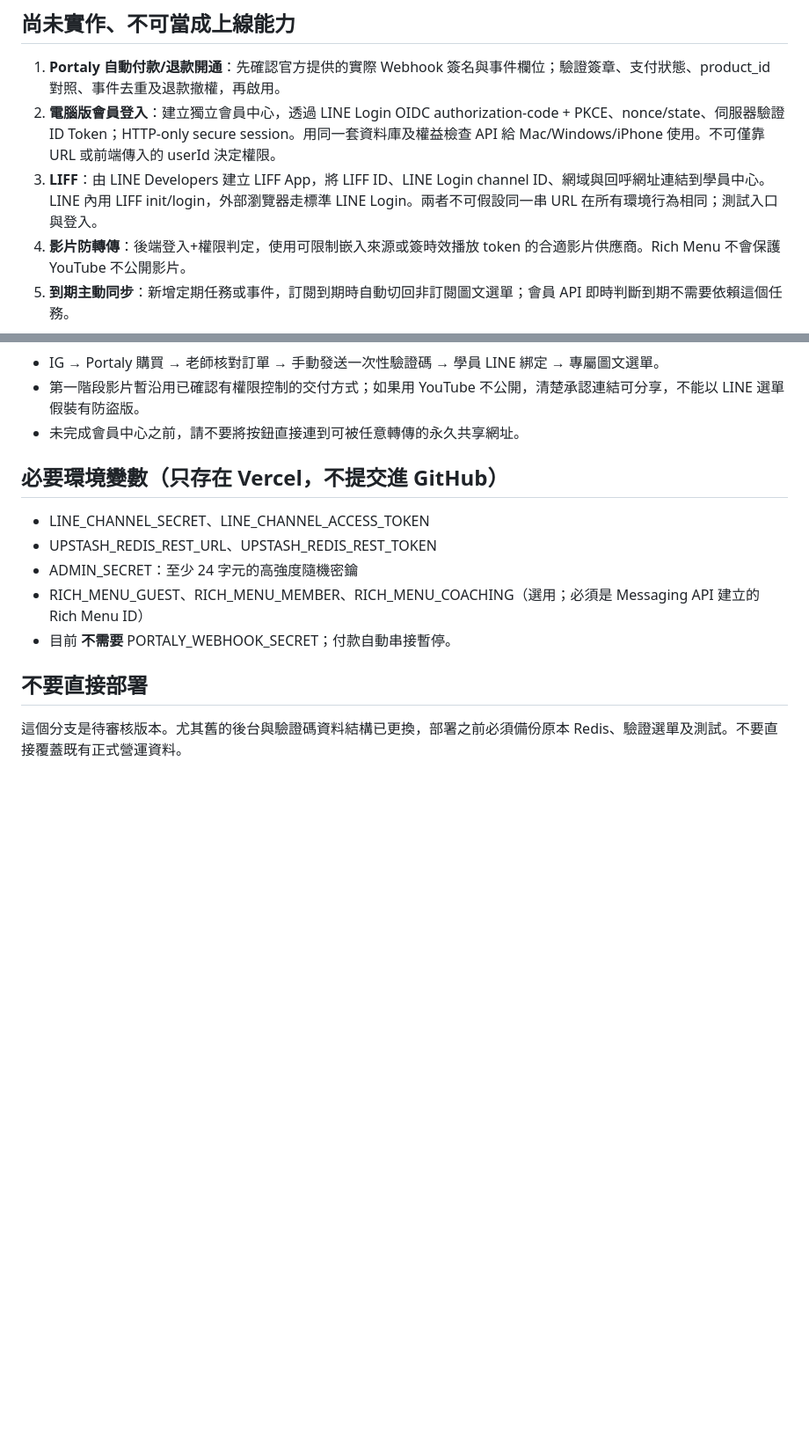
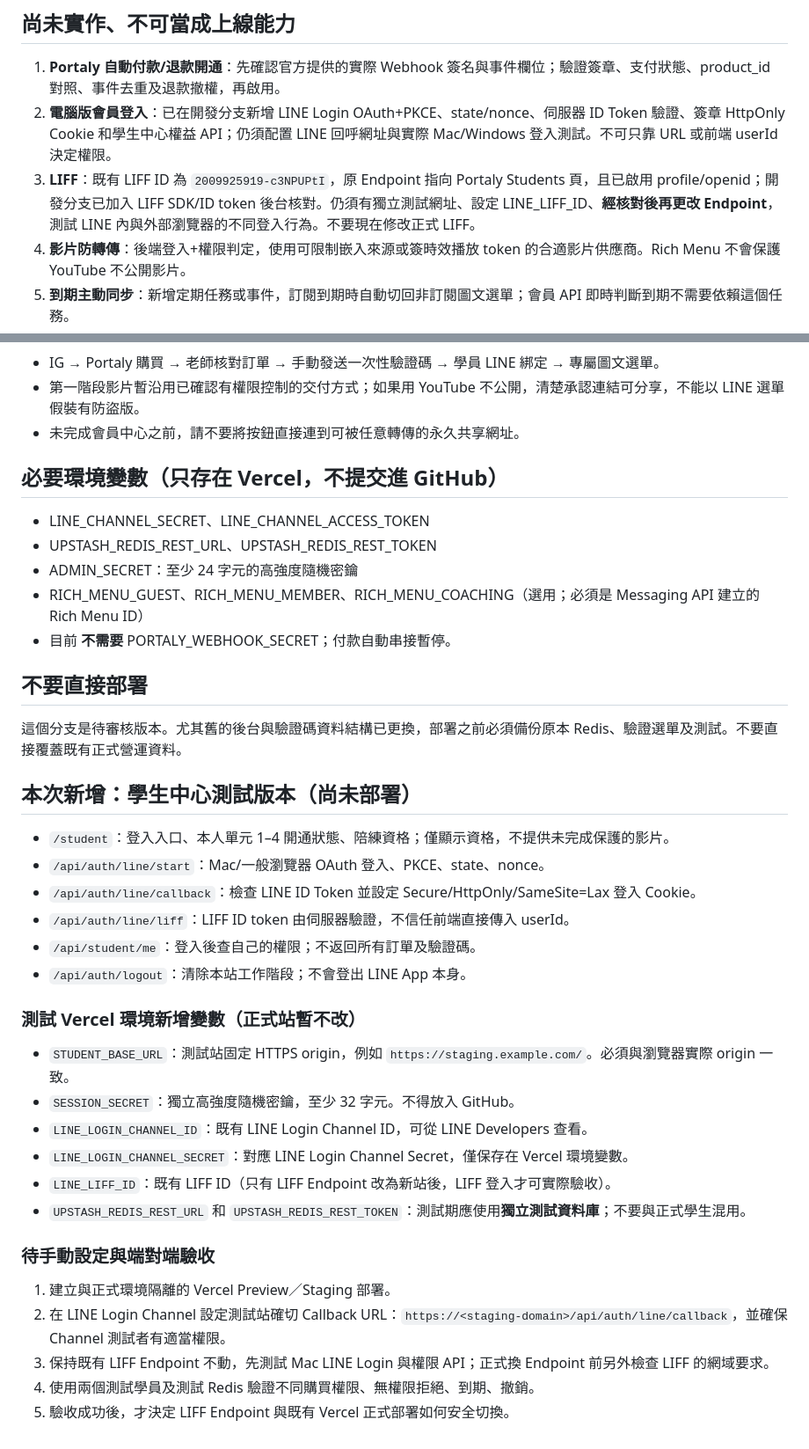
Before and after one commit to zuminhe/piano-line-bot, a Markdown page: docs/ROADMAP.md, 2 parts joined by grey strips. Shown at 88% size. Rendered like a GitHub page; blank space fills up the shorter version.

Commit message:
docs: record implemented student login, settings and staging prerequisites

```diff
--- a/docs/ROADMAP.md
+++ b/docs/ROADMAP.md
@@ -10,8 +10,8 @@
 
 ## 尚未實作、不可當成上線能力
 1. **Portaly 自動付款/退款開通**：先確認官方提供的實際 Webhook 簽名與事件欄位；驗證簽章、支付狀態、product_id 對照、事件去重及退款撤權，再啟用。
-2. **電腦版會員登入**：建立獨立會員中心，透過 LINE Login OIDC authorization-code + PKCE、nonce/state、伺服器驗證 ID Token；HTTP-only secure session。用同一套資料庫及權益檢查 API 給 Mac/Windows/iPhone 使用。不可僅靠 URL 或前端傳入的 userId 決定權限。
-3. **LIFF**：由 LINE Developers 建立 LIFF App，將 LIFF ID、LINE Login channel ID、網域與回呼網址連結到學員中心。LINE 內用 LIFF init/login，外部瀏覽器走標準 LINE Login。兩者不可假設同一串 URL 在所有環境行為相同；測試入口與登入。
+2. **電腦版會員登入**：已在開發分支新增 LINE Login OAuth+PKCE、state/nonce、伺服器 ID Token 驗證、簽章 HttpOnly Cookie 和學生中心權益 API；仍須配置 LINE 回呼網址與實際 Mac/Windows 登入測試。不可只靠 URL 或前端 userId 決定權限。
+3. **LIFF**：既有 LIFF ID 為 `2009925919-c3NPUPtI`，原 Endpoint 指向 Portaly Students 頁，且已啟用 profile/openid；開發分支已加入 LIFF SDK/ID token 後台核對。仍須有獨立測試網址、設定 LINE_LIFF_ID、**經核對後再更改 Endpoint**，測試 LINE 內與外部瀏覽器的不同登入行為。不要現在修改正式 LIFF。
 4. **影片防轉傳**：後端登入+權限判定，使用可限制嵌入來源或簽時效播放 token 的合適影片供應商。Rich Menu 不會保護 YouTube 不公開影片。
 5. **到期主動同步**：新增定期任務或事件，訂閱到期時自動切回非訂閱圖文選單；會員 API 即時判斷到期不需要依賴這個任務。
 6. **訂閱帳務**：待符合 Portaly 收款功能的真實交易事件確認後，新增取消／退款／續訂時間戳，訂閱批改次數及用量限制。
@@ -32,3 +32,26 @@
 
 ## 不要直接部署
 這個分支是待審核版本。尤其舊的後台與驗證碼資料結構已更換，部署之前必須備份原本 Redis、驗證選單及測試。不要直接覆蓋既有正式營運資料。
+
+## 本次新增：學生中心測試版本（尚未部署）
+- `/student`：登入入口、本人單元 1–4 開通狀態、陪練資格；僅顯示資格，不提供未完成保護的影片。
+- `/api/auth/line/start`：Mac/一般瀏覽器 OAuth 登入、PKCE、state、nonce。
+- `/api/auth/line/callback`：檢查 LINE ID Token 並設定 Secure/HttpOnly/SameSite=Lax 登入 Cookie。
+- `/api/auth/line/liff`：LIFF ID token 由伺服器驗證，不信任前端直接傳入 userId。
+- `/api/student/me`：登入後查自己的權限；不返回所有訂單及驗證碼。
+- `/api/auth/logout`：清除本站工作階段；不會登出 LINE App 本身。
+
+### 測試 Vercel 環境新增變數（正式站暫不改）
+- `STUDENT_BASE_URL`：測試站固定 HTTPS origin，例如 `https://staging.example.com/`。必須與瀏覽器實際 origin 一致。
+- `SESSION_SECRET`：獨立高強度隨機密鑰，至少 32 字元。不得放入 GitHub。
+- `LINE_LOGIN_CHANNEL_ID`：既有 LINE Login Channel ID，可從 LINE Developers 查看。
+- `LINE_LOGIN_CHANNEL_SECRET`：對應 LINE Login Channel Secret，僅保存在 Vercel 環境變數。
+- `LINE_LIFF_ID`：既有 LIFF ID（只有 LIFF Endpoint 改為新站後，LIFF 登入才可實際驗收）。
+- `UPSTASH_REDIS_REST_URL` 和 `UPSTASH_REDIS_REST_TOKEN`：測試期應使用**獨立測試資料庫**；不要與正式學生混用。
+
+### 待手動設定與端對端驗收
+1. 建立與正式環境隔離的 Vercel Preview／Staging 部署。
+2. 在 LINE Login Channel 設定測試站確切 Callback URL：`https://<staging-domain>/api/auth/line/callback`，並確保 Channel 測試者有適當權限。
+3. 保持既有 LIFF Endpoint 不動，先測試 Mac LINE Login 與權限 API；正式換 Endpoint 前另外檢查 LIFF 的網域要求。
+4. 使用兩個測試學員及測試 Redis 驗證不同購買權限、無權限拒絕、到期、撤銷。
+5. 驗收成功後，才決定 LIFF Endpoint 與既有 Vercel 正式部署如何安全切換。
```
